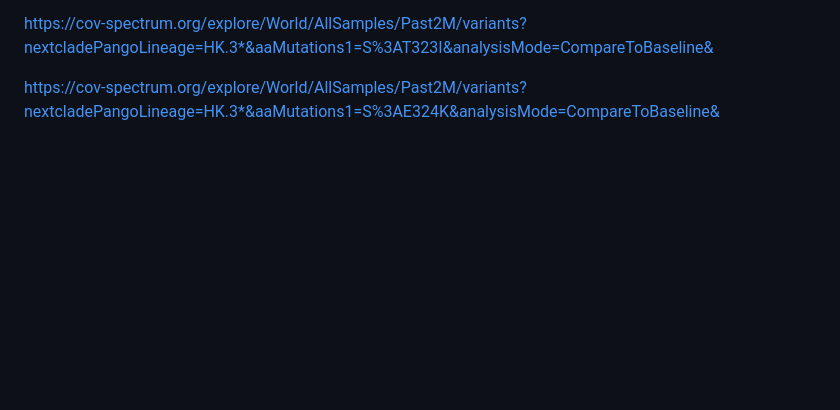
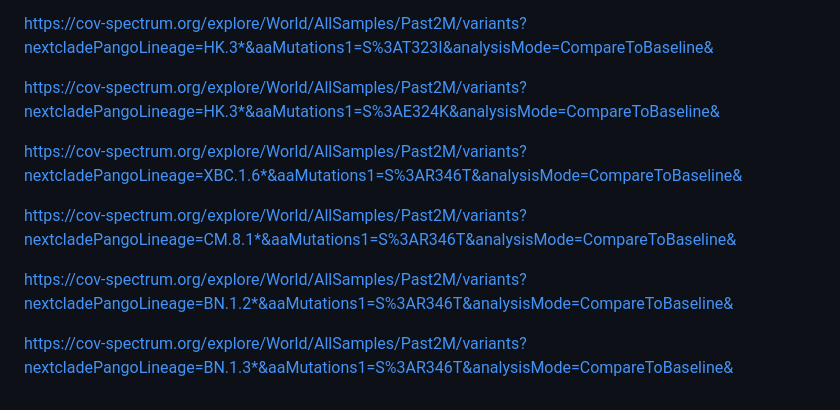
Before and after one commit to Mydtlwn/pre2022, a Markdown page: mutationData.md, the part around the change. Rendered like a GitHub page; blank space fills up the shorter version.

```diff
--- a/mutationData.md
+++ b/mutationData.md
@@ -356,3 +356,14 @@ https://cov-spectrum.org/explore/World/AllSamples/Past2M/variants?nextcladePango
 
 
 https://cov-spectrum.org/explore/World/AllSamples/Past2M/variants?nextcladePangoLineage=HK.3*&aaMutations1=S%3AE324K&analysisMode=CompareToBaseline&
+
+
+
+https://cov-spectrum.org/explore/World/AllSamples/Past2M/variants?nextcladePangoLineage=XBC.1.6*&aaMutations1=S%3AR346T&analysisMode=CompareToBaseline&
+
+https://cov-spectrum.org/explore/World/AllSamples/Past2M/variants?nextcladePangoLineage=CM.8.1*&aaMutations1=S%3AR346T&analysisMode=CompareToBaseline&
+
+https://cov-spectrum.org/explore/World/AllSamples/Past2M/variants?nextcladePangoLineage=BN.1.2*&aaMutations1=S%3AR346T&analysisMode=CompareToBaseline&
+
+
+https://cov-spectrum.org/explore/World/AllSamples/Past2M/variants?nextcladePangoLineage=BN.1.3*&aaMutations1=S%3AR346T&analysisMode=CompareToBaseline&
```
